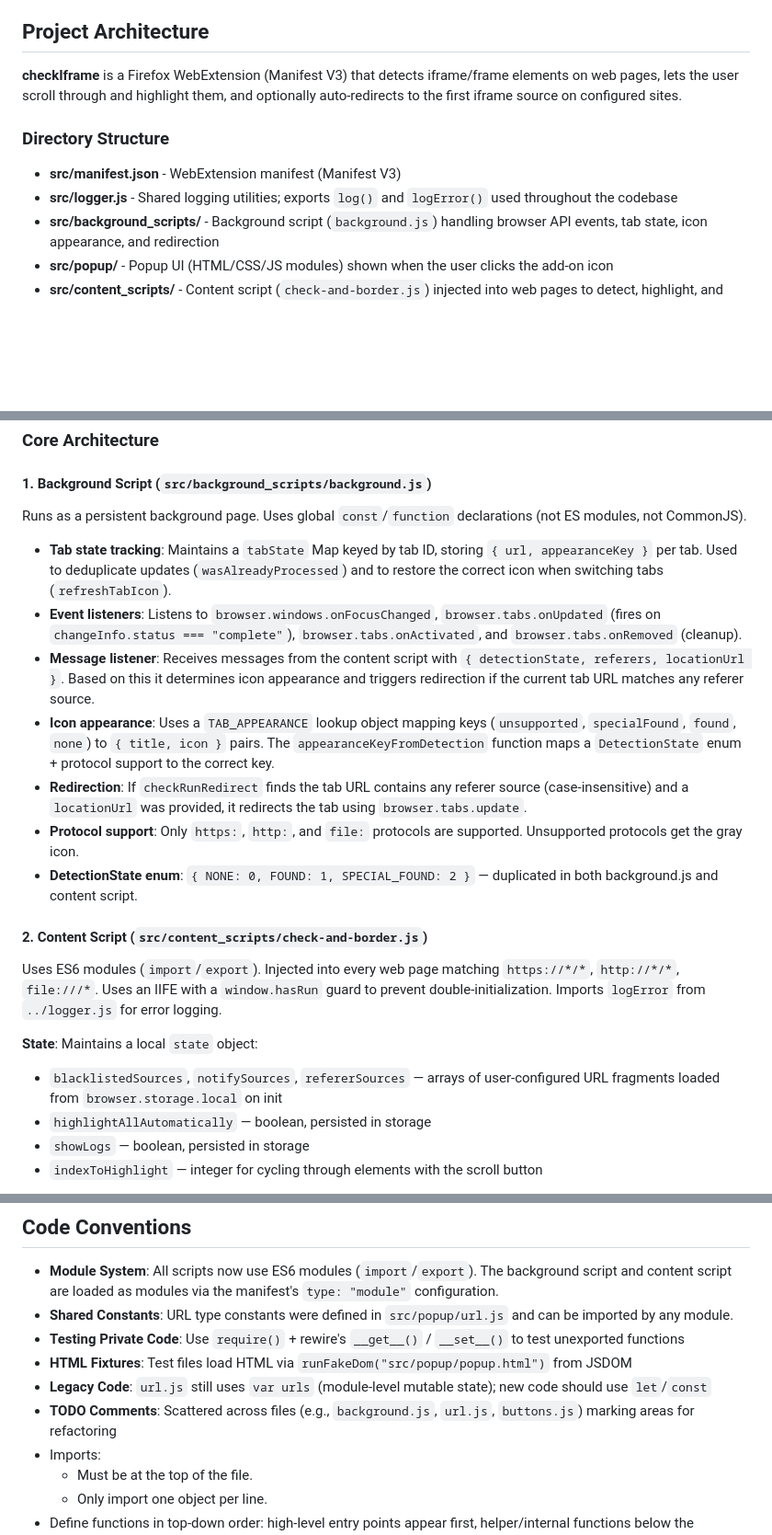
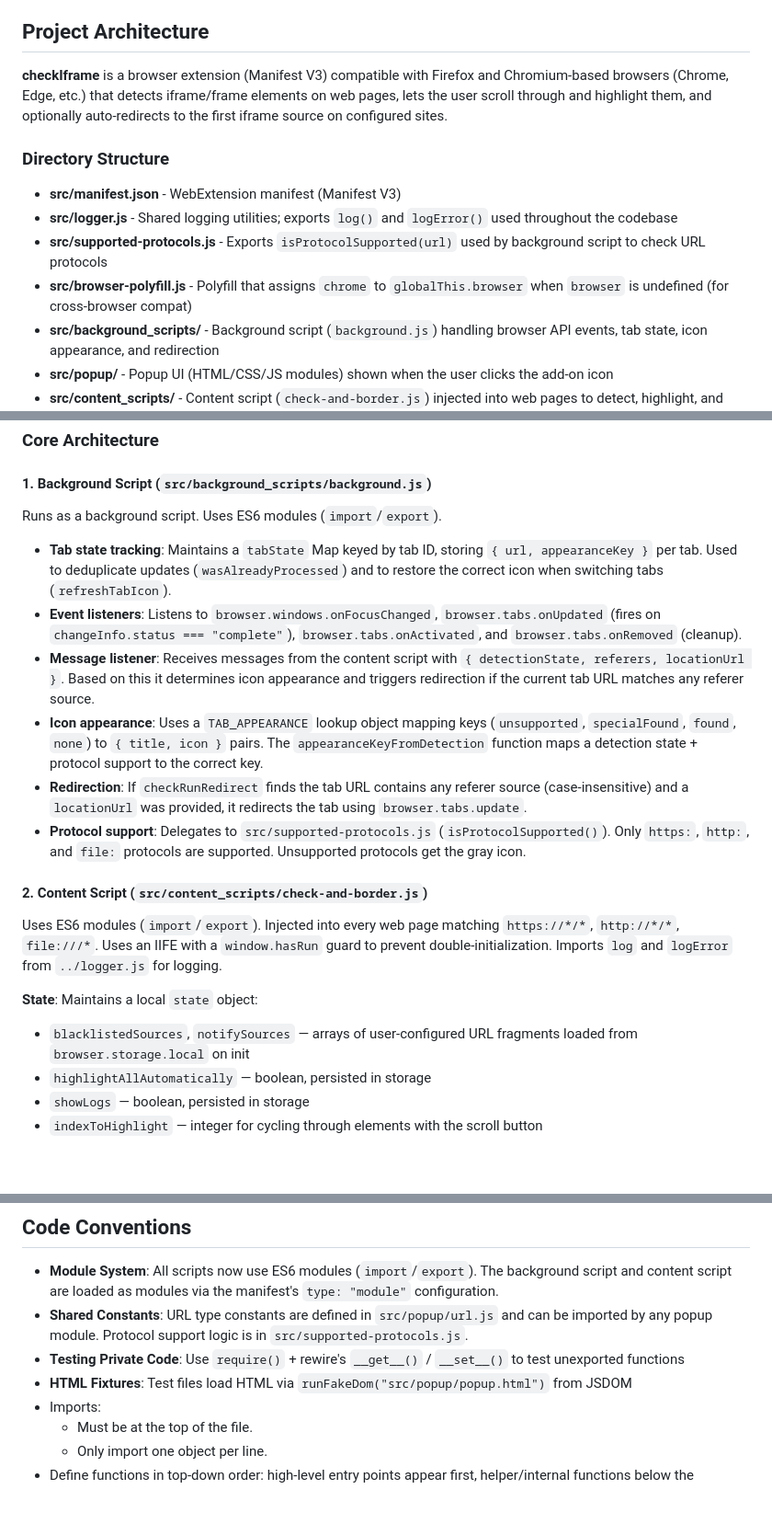
Before and after one commit to CarlosAMolina/checkIframe, a Markdown page: .github/copilot-instructions.md, 3 parts joined by grey strips. Shown at 92% size. GitHub-like rendering; blank space fills up the shorter version.

```diff
--- a/.github/copilot-instructions.md
+++ b/.github/copilot-instructions.md
@@ -13,12 +13,14 @@
 
 ## Project Architecture
 
-**checkIframe** is a Firefox WebExtension (Manifest V3) that detects iframe/frame elements on web pages, lets the user scroll through and highlight them, and optionally auto-redirects to the first iframe source on configured sites.
+**checkIframe** is a browser extension (Manifest V3) compatible with Firefox and Chromium-based browsers (Chrome, Edge, etc.) that detects iframe/frame elements on web pages, lets the user scroll through and highlight them, and optionally auto-redirects to the first iframe source on configured sites.
 
 ### Directory Structure
 
 - **src/manifest.json** - WebExtension manifest (Manifest V3)
 - **src/logger.js** - Shared logging utilities; exports `log()` and `logError()` used throughout the codebase
+- **src/supported-protocols.js** - Exports `isProtocolSupported(url)` used by background script to check URL protocols
+- **src/browser-polyfill.js** - Polyfill that assigns `chrome` to `globalThis.browser` when `browser` is undefined (for cross-browser compat)
 - **src/background_scripts/** - Background script (`background.js`) handling browser API events, tab state, icon appearance, and redirection
 - **src/popup/** - Popup UI (HTML/CSS/JS modules) shown when the user clicks the add-on icon
 - **src/content_scripts/** - Content script (`check-and-border.js`) injected into web pages to detect, highlight, and scroll to iframes/frames
@@ -32,23 +34,22 @@
 
 #### 1. Background Script (`src/background_scripts/background.js`)
 
-Runs as a persistent background page. Uses global `const`/`function` declarations (not ES modules, not CommonJS).
+Runs as a background script. Uses ES6 modules (`import`/`export`).
 
 - **Tab state tracking**: Maintains a `tabState` Map keyed by tab ID, storing `{ url, appearanceKey }` per tab. Used to deduplicate updates (`wasAlreadyProcessed`) and to restore the correct icon when switching tabs (`refreshTabIcon`).
 - **Event listeners**: Listens to `browser.windows.onFocusChanged`, `browser.tabs.onUpdated` (fires on `changeInfo.status === "complete"`), `browser.tabs.onActivated`, and `browser.tabs.onRemoved` (cleanup).
 - **Message listener**: Receives messages from the content script with `{ detectionState, referers, locationUrl }`. Based on this it determines icon appearance and triggers redirection if the current tab URL matches any referer source.
-- **Icon appearance**: Uses a `TAB_APPEARANCE` lookup object mapping keys (`unsupported`, `specialFound`, `found`, `none`) to `{ title, icon }` pairs. The `appearanceKeyFromDetection` function maps a `DetectionState` enum + protocol support to the correct key.
+- **Icon appearance**: Uses a `TAB_APPEARANCE` lookup object mapping keys (`unsupported`, `specialFound`, `found`, `none`) to `{ title, icon }` pairs. The `appearanceKeyFromDetection` function maps a detection state + protocol support to the correct key.
 - **Redirection**: If `checkRunRedirect` finds the tab URL contains any referer source (case-insensitive) and a `locationUrl` was provided, it redirects the tab using `browser.tabs.update`.
-- **Protocol support**: Only `https:`, `http:`, and `file:` protocols are supported. Unsupported protocols get the gray icon.
-- **DetectionState enum**: `{ NONE: 0, FOUND: 1, SPECIAL_FOUND: 2 }` — duplicated in both background.js and content script.
+- **Protocol support**: Delegates to `src/supported-protocols.js` (`isProtocolSupported()`). Only `https:`, `http:`, and `file:` protocols are supported. Unsupported protocols get the gray icon.
 
 #### 2. Content Script (`src/content_scripts/check-and-border.js`)
 
 Uses ES6 modules (`import`/`export`). Injected into every web page matching `https://*/*`, `http://*/*`, `file:///*`.
-Uses an IIFE with a `window.hasRun` guard to prevent double-initialization. Imports `logError` from `../logger.js` for error logging.
+Uses an IIFE with a `window.hasRun` guard to prevent double-initialization. Imports `log` and `logError` from `../logger.js` for logging.
 
 **State**: Maintains a local `state` object:
-- `blacklistedSources`, `notifySources`, `refererSources` — arrays of user-configured URL fragments loaded from `browser.storage.local` on init
+- `blacklistedSources`, `notifySources` — arrays of user-configured URL fragments loaded from `browser.storage.local` on init
 - `highlightAllAutomatically` — boolean, persisted in storage
 - `showLogs` — boolean, persisted in storage
 - `indexToHighlight` — integer for cycling through elements with the scroll button
@@ -206,11 +202,9 @@ For test files matching **/*.test.js:
 ## Code Conventions
 
 - **Module System**: All scripts now use ES6 modules (`import`/`export`). The background script and content script are loaded as modules via the manifest's `type: "module"` configuration.
-- **Shared Constants**: URL type constants were defined in `src/popup/url.js` and can be imported by any module.
+- **Shared Constants**: URL type constants are defined in `src/popup/url.js` and can be imported by any popup module. Protocol support logic is in `src/supported-protocols.js`.
 - **Testing Private Code**: Use `require()` + rewire's `__get__()` / `__set__()` to test unexported functions
 - **HTML Fixtures**: Test files load HTML via `runFakeDom("src/popup/popup.html")` from JSDOM
-- **Legacy Code**: `url.js` still uses `var urls` (module-level mutable state); new code should use `let`/`const`
-- **TODO Comments**: Scattered across files (e.g., `background.js`, `url.js`, `buttons.js`) marking areas for refactoring
 - Imports:
   - Must be at the top of the file.
   - Only import one object per line.
```
Also changed, not shown: other parts of .github/copilot-instructions.md (+21 -24 lines).
